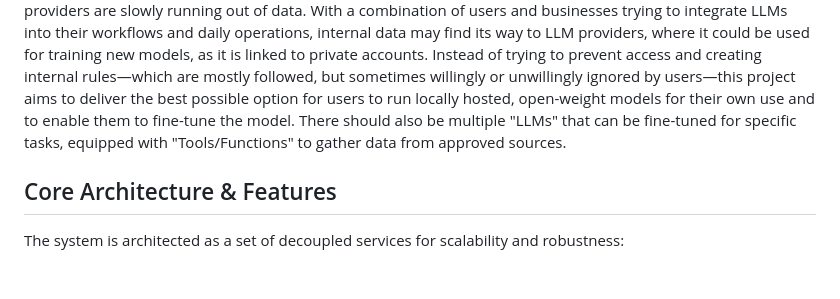
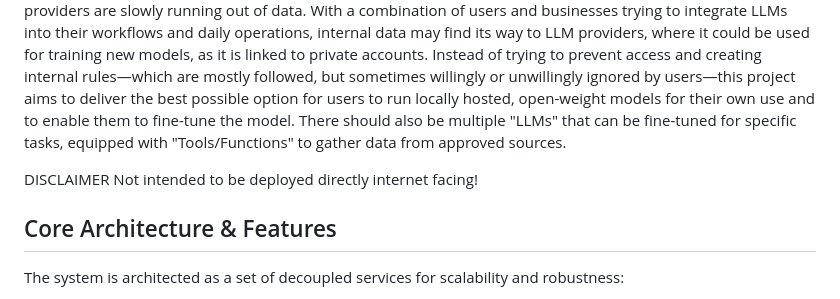
Before and after one commit to ClearNebel/Agent-Builder, a Markdown page: README.md, the part around the change. Drawn GitHub-style; blank space fills up the shorter version.

Commit message:
Added Disclaimer not intended to be internet facing in README.md.

```diff
--- a/README.md
+++ b/README.md
@@ -6,6 +6,8 @@ With a combination of users and businesses trying to integrate LLMs into their w
 where it could be used for training new models, as it is linked to private accounts. Instead of trying to prevent access and creating internal rules—which are mostly followed,
 but sometimes willingly or unwillingly ignored by users—this project aims to deliver the best possible option for users to run locally hosted, open-weight models for their own use and to enable them to fine-tune the model.
 There should also be multiple "LLMs" that can be fine-tuned for specific tasks, equipped with "Tools/Functions" to gather data from approved sources.
+
+DISCLAIMER Not intended to be deployed directly internet facing!
 
 ## Core Architecture & Features
 
```
